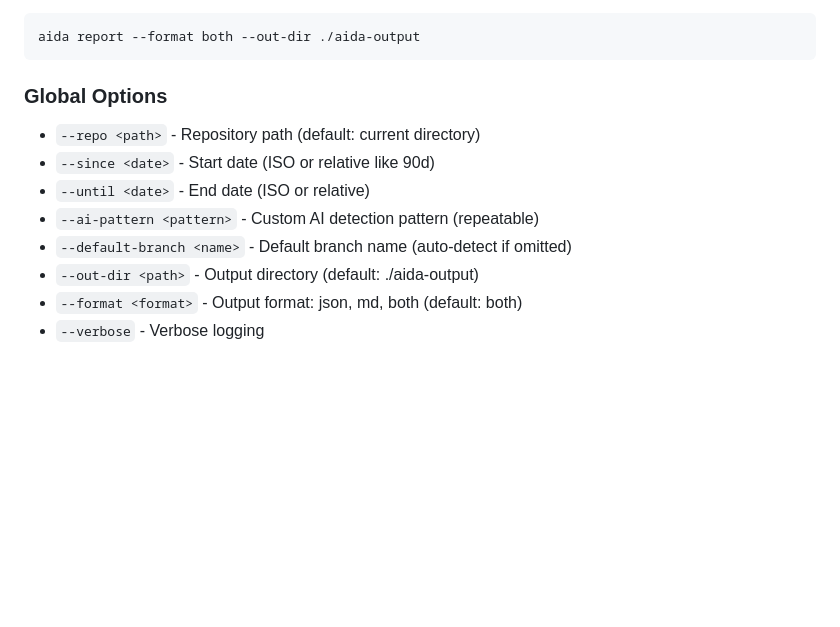
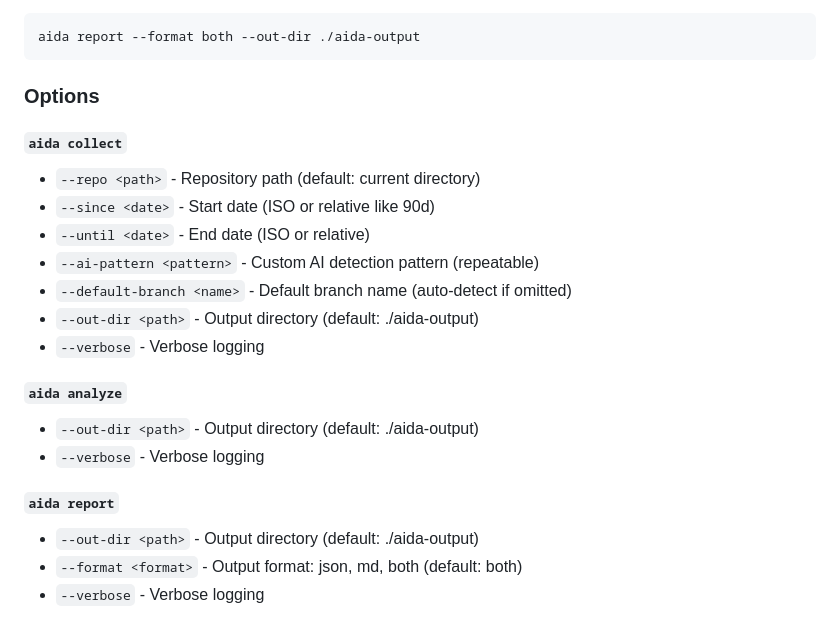
Before and after one commit to ceccode/AIDA-Metrics, a Markdown page: README.md, the part around the change. Drawn GitHub-style; blank space fills up the shorter version.

Commit message:
docs: update CLI options to reflect per-command structure

````diff
--- a/README.md
+++ b/README.md
@@ -141,13 +141,25 @@ Generate human-readable reports:
 aida report --format both --out-dir ./aida-output
 ```
 
-### Global Options
+### Options
+
+#### `aida collect`
 
 - `--repo <path>` - Repository path (default: current directory)
 - `--since <date>` - Start date (ISO or relative like 90d)
 - `--until <date>` - End date (ISO or relative)
 - `--ai-pattern <pattern>` - Custom AI detection pattern (repeatable)
 - `--default-branch <name>` - Default branch name (auto-detect if omitted)
+- `--out-dir <path>` - Output directory (default: ./aida-output)
+- `--verbose` - Verbose logging
+
+#### `aida analyze`
+
+- `--out-dir <path>` - Output directory (default: ./aida-output)
+- `--verbose` - Verbose logging
+
+#### `aida report`
+
 - `--out-dir <path>` - Output directory (default: ./aida-output)
 - `--format <format>` - Output format: json, md, both (default: both)
 - `--verbose` - Verbose logging
````
